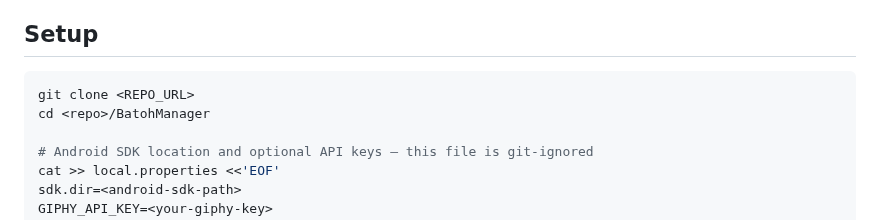
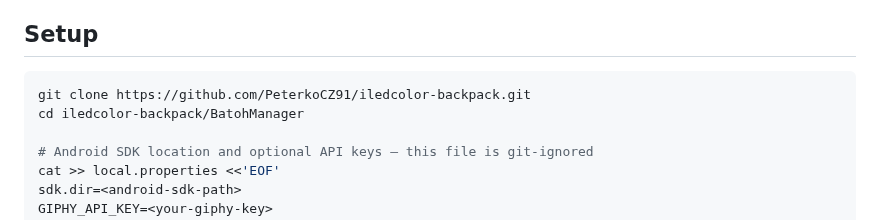
Before and after one commit to PeterkoCZ91/iledcolor-backpack, a Markdown page: CONTRIBUTING.md, the part around the change. Drawn GitHub-style.

````diff
--- a/CONTRIBUTING.md
+++ b/CONTRIBUTING.md
@@ -11,8 +11,8 @@ Anything not reproduced on real hardware must stay labelled experimental, unveri
 ## Setup
 
 ```bash
-git clone <REPO_URL>
-cd <repo>/BatohManager
+git clone https://github.com/PeterkoCZ91/iledcolor-backpack.git
+cd iledcolor-backpack/BatohManager
 
 # Android SDK location and optional API keys — this file is git-ignored
 cat >> local.properties <<'EOF'
````
Also changed, not shown: CHANGELOG.md (+4 -0 lines), README.md (+7 -6 lines), docs/images/backpack.png (added), docs/images/home.png (added), docs/images/scrolling-text.png (added), 1 other file.
